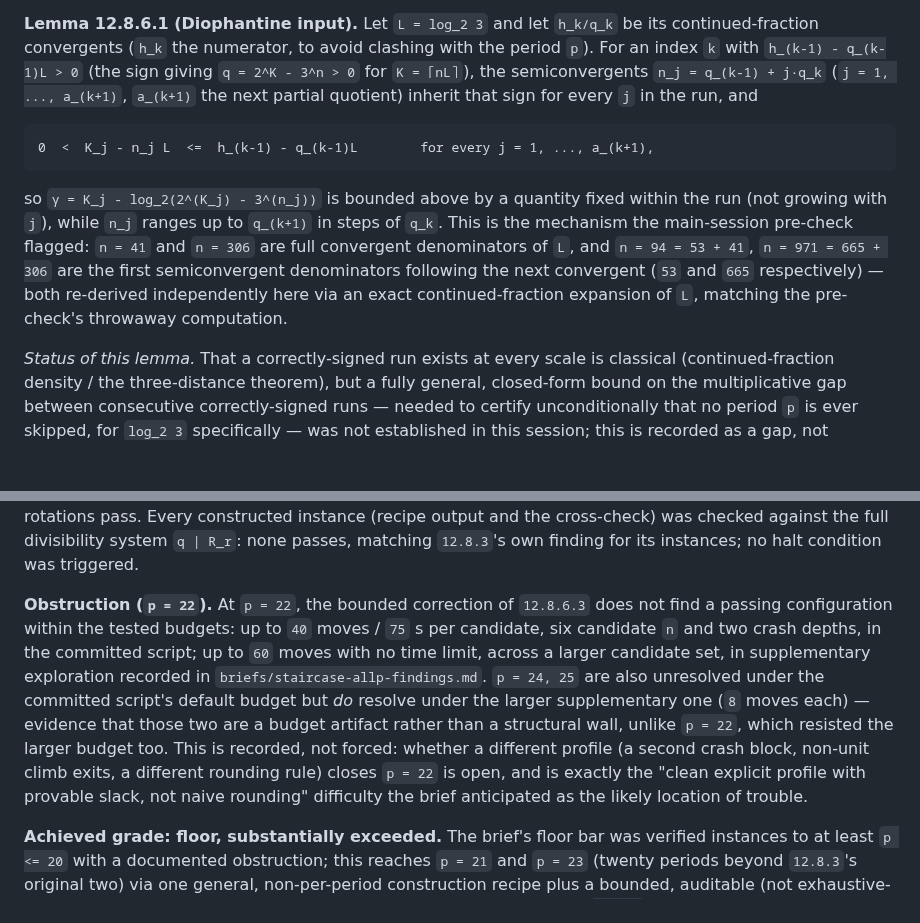
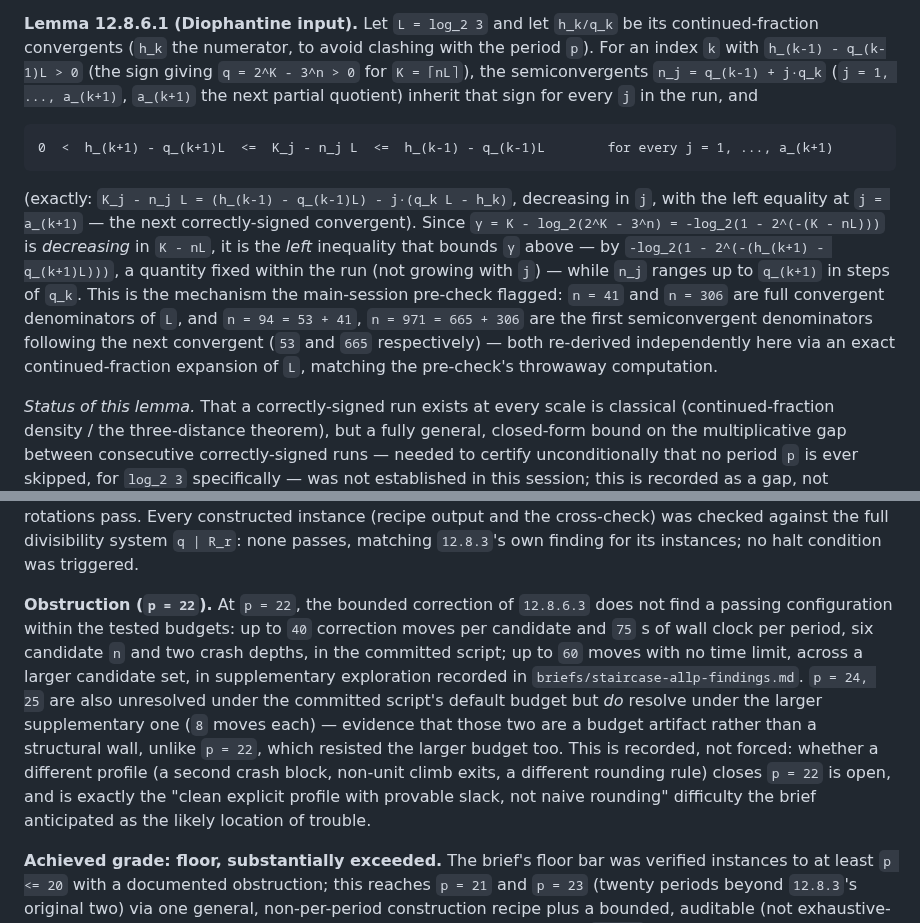
Before and after one commit to macindoe/collatz, a Markdown page: cycles.md, 2 parts joined by grey strips. GitHub-like rendering; blank space fills up the shorter version.

````diff
--- a/cycles.md
+++ b/cycles.md
@@ -241,10 +241,10 @@ This subsection attempts to upgrade `12.8.3`'s sharpness assessment (`γ = O(log
 **Lemma 12.8.6.1 (Diophantine input).** Let `L = log_2 3` and let `h_k/q_k` be its continued-fraction convergents (`h_k` the numerator, to avoid clashing with the period `p`). For an index `k` with `h_(k-1) - q_(k-1)L > 0` (the sign giving `q = 2^K - 3^n > 0` for `K = ⌈nL⌉`), the semiconvergents `n_j = q_(k-1) + j·q_k` (`j = 1, ..., a_(k+1)`, `a_(k+1)` the next partial quotient) inherit that sign for every `j` in the run, and
 
 ```text
-0  <  K_j - n_j L  <=  h_(k-1) - q_(k-1)L        for every j = 1, ..., a_(k+1),
+0  <  h_(k+1) - q_(k+1)L  <=  K_j - n_j L  <=  h_(k-1) - q_(k-1)L        for every j = 1, ..., a_(k+1)
 ```
 
-so `γ = K_j - log_2(2^(K_j) - 3^(n_j))` is bounded above by a quantity fixed within the run (not growing with `j`), while `n_j` ranges up to `q_(k+1)` in steps of `q_k`. This is the mechanism the main-session pre-check flagged: `n = 41` and `n = 306` are full convergent denominators of `L`, and `n = 94 = 53 + 41`, `n = 971 = 665 + 306` are the first semiconvergent denominators following the next convergent (`53` and `665` respectively) — both re-derived independently here via an exact continued-fraction expansion of `L`, matching the pre-check's throwaway computation.
+(exactly: `K_j - n_j L = (h_(k-1) - q_(k-1)L) - j·(q_k L - h_k)`, decreasing in `j`, with the left equality at `j = a_(k+1)` — the next correctly-signed convergent). Since `γ = K - log_2(2^K - 3^n) = -log_2(1 - 2^(-(K - nL)))` is *decreasing* in `K - nL`, it is the *left* inequality that bounds `γ` above — by `-log_2(1 - 2^(-(h_(k+1) - q_(k+1)L)))`, a quantity fixed within the run (not growing with `j`) — while `n_j` ranges up to `q_(k+1)` in steps of `q_k`. This is the mechanism the main-session pre-check flagged: `n = 41` and `n = 306` are full convergent denominators of `L`, and `n = 94 = 53 + 41`, `n = 971 = 665 + 306` are the first semiconvergent denominators following the next convergent (`53` and `665` respectively) — both re-derived independently here via an exact continued-fraction expansion of `L`, matching the pre-check's throwaway computation.
 
 *Status of this lemma.* That a correctly-signed run exists at every scale is classical (continued-fraction density / the three-distance theorem), but a fully general, closed-form bound on the multiplicative gap between consecutive correctly-signed runs — needed to certify unconditionally that no period `p` is ever skipped, for `log_2 3` specifically — was not established in this session; this is recorded as a gap, not asserted away. What *is* established: exact coverage (a suitable `n` was found) held for every period actually tested below, and the Diophantine step was never the binding constraint — every obstruction hit below is combinatorial, not Diophantine.
 
@@ -260,6 +260,6 @@ p  ∈  {2, 3, ..., 21} ∪ {23},        with     γ / log_2 p  ∈  [1.83, 3.64
 
 over that range — consistent with, but not a proof of, the assessed `γ = O(log p)` shape (`12.8.3`, `thm:staircase`). The recipe's own output at `p = 7` (`n = 29`, `γ = 5.339`) is a *different* valid witness from `12.8.3`'s recorded instance (`n = 94`, `γ = 6.744`) — the staircase family is not unique at a given period, as `12.8.3`'s own `84` size-passers at `p = 6` already show. The published `p = 7` instance is separately reproduced and re-verified as a direct cross-check, independent of the general recipe: `m = (4,7,9,15,23,35,1)`, `s = (1,1,1,1,1,1,S-6)`, `γ = 6.744`, matching `12.8.3` to the stated precision, all seven rotations pass. Every constructed instance (recipe output and the cross-check) was checked against the full divisibility system `q | R_r`: none passes, matching `12.8.3`'s own finding for its instances; no halt condition was triggered.
 
-**Obstruction (`p = 22`).** At `p = 22`, the bounded correction of `12.8.6.3` does not find a passing configuration within the tested budgets: up to `40` moves / `75` s per candidate, six candidate `n` and two crash depths, in the committed script; up to `60` moves with no time limit, across a larger candidate set, in supplementary exploration recorded in `briefs/staircase-allp-findings.md`. `p = 24, 25` are also unresolved under the committed script's default budget but *do* resolve under the larger supplementary one (`8` moves each) — evidence that those two are a budget artifact rather than a structural wall, unlike `p = 22`, which resisted the larger budget too. This is recorded, not forced: whether a different profile (a second crash block, non-unit climb exits, a different rounding rule) closes `p = 22` is open, and is exactly the "clean explicit profile with provable slack, not naive rounding" difficulty the brief anticipated as the likely location of trouble.
+**Obstruction (`p = 22`).** At `p = 22`, the bounded correction of `12.8.6.3` does not find a passing configuration within the tested budgets: up to `40` correction moves per candidate and `75` s of wall clock per period, six candidate `n` and two crash depths, in the committed script; up to `60` moves with no time limit, across a larger candidate set, in supplementary exploration recorded in `briefs/staircase-allp-findings.md`. `p = 24, 25` are also unresolved under the committed script's default budget but *do* resolve under the larger supplementary one (`8` moves each) — evidence that those two are a budget artifact rather than a structural wall, unlike `p = 22`, which resisted the larger budget too. This is recorded, not forced: whether a different profile (a second crash block, non-unit climb exits, a different rounding rule) closes `p = 22` is open, and is exactly the "clean explicit profile with provable slack, not naive rounding" difficulty the brief anticipated as the likely location of trouble.
 
 **Achieved grade: floor, substantially exceeded.** The brief's floor bar was verified instances to at least `p <= 20` with a documented obstruction; this reaches `p = 21` and `p = 23` (twenty periods beyond `12.8.3`'s original two) via one general, non-per-period construction recipe plus a bounded, auditable (not exhaustive-search) correction algorithm, with the obstruction precisely located at `p = 22`. The primary theorem and both fallback gradations remain open: the all-`p` sharpness claim in `thm:staircase` is calibrated further — two isolated verified instances become a dense, algorithmically generated range with a documented combinatorial limit — but not proved. `12.8.5`'s strategic conclusion (the cycle front stays parked; the residual content of cycle exclusion is anchor-walk rigidity) is unchanged, as recorded above.
````
Also changed, not shown: other parts of cycles.md (+1 -1 lines), briefs/staircase-allp-findings.md (+6 -3 lines).
